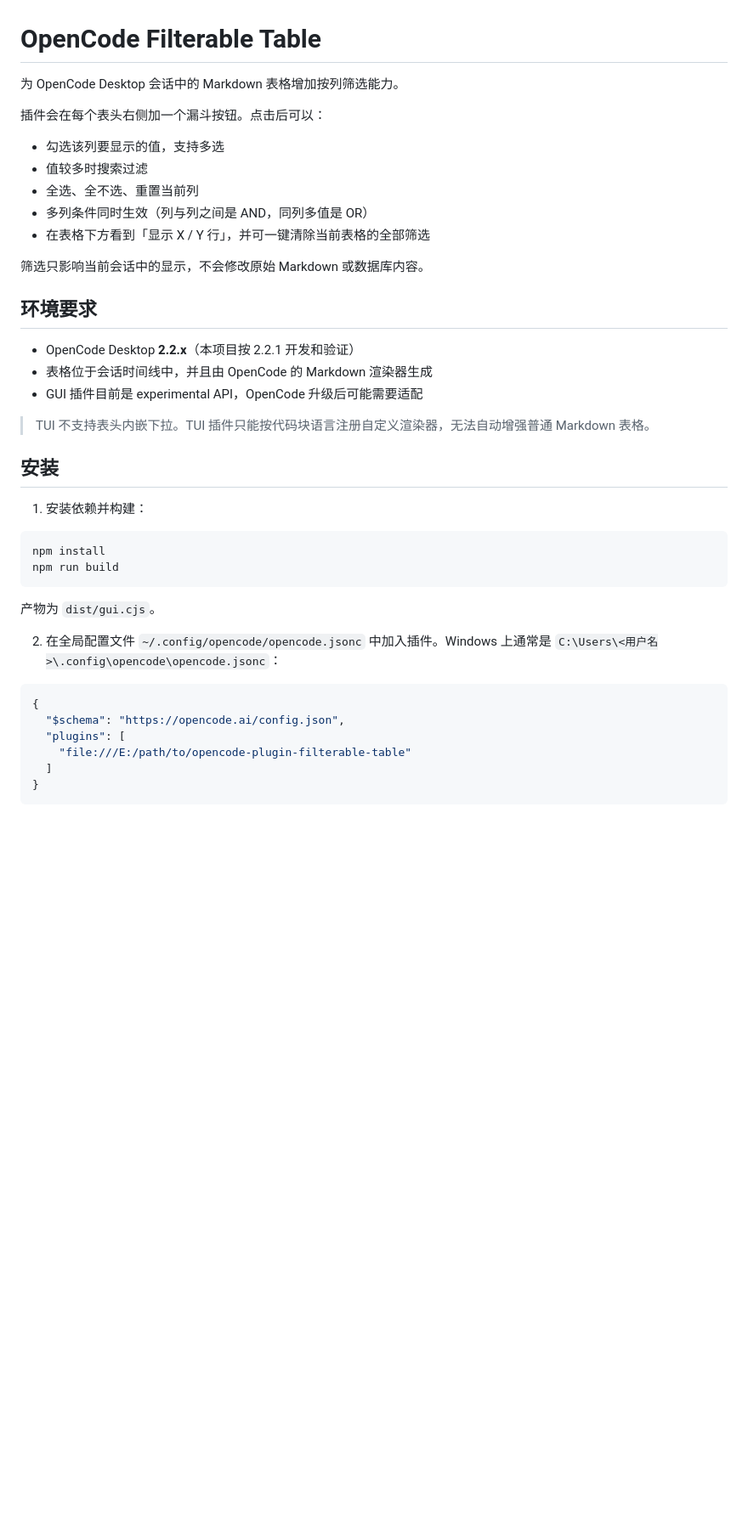
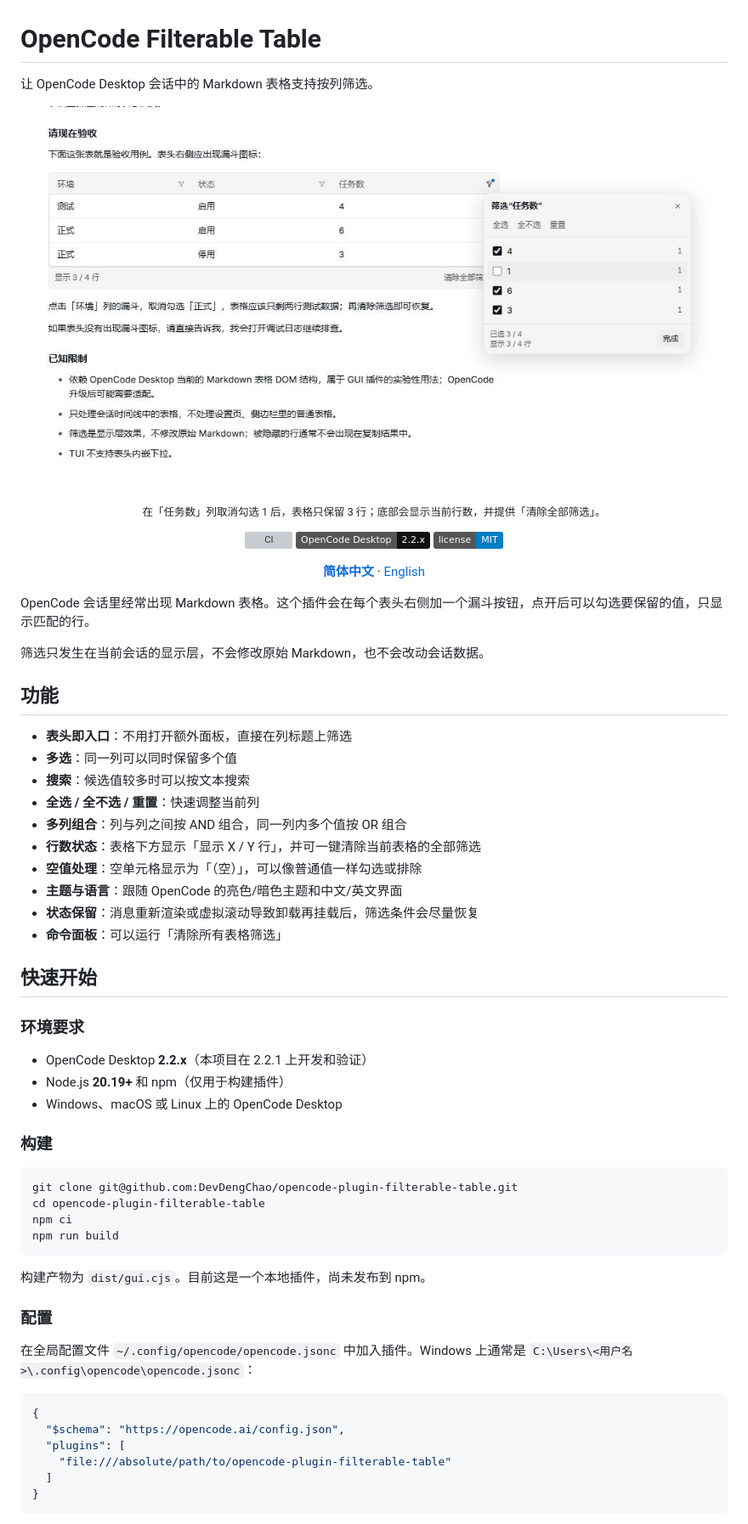
Before and after one commit to DevDengChao/opencode-plugin-filterable-table, a Markdown page: README.md, the part around one of its changes. Shown at 85% size. Drawn GitHub-style; pictures changed too: docs/preview.jpg (added); badges without logos; blank space fills up the shorter version; grey boxes are pictures that could not be loaded.

````diff
--- a/README.md
+++ b/README.md
@@ -1,44 +1,73 @@
 # OpenCode Filterable Table
 
-为 OpenCode Desktop 会话中的 Markdown 表格增加按列筛选能力。
+让 OpenCode Desktop 会话中的 Markdown 表格支持按列筛选。
 
-插件会在每个表头右侧加一个漏斗按钮。点击后可以：
+<p align="center">
+  <img src="./docs/preview.jpg" alt="在 OpenCode 会话中筛选 Markdown 表格" width="900">
+</p>
 
-- 勾选该列要显示的值，支持多选
-- 值较多时搜索过滤
-- 全选、全不选、重置当前列
-- 多列条件同时生效（列与列之间是 AND，同列多值是 OR）
-- 在表格下方看到「显示 X / Y 行」，并可一键清除当前表格的全部筛选
+<p align="center">
+  <sub>在「任务数」列取消勾选 1 后，表格只保留 3 行；底部会显示当前行数，并提供「清除全部筛选」。</sub>
+</p>
 
-筛选只影响当前会话中的显示，不会修改原始 Markdown 或数据库内容。
+<p align="center">
+  <a href="https://github.com/DevDengChao/opencode-plugin-filterable-table/actions/workflows/ci.yml">
+    <img alt="CI" src="https://github.com/DevDengChao/opencode-plugin-filterable-table/actions/workflows/ci.yml/badge.svg">
+  </a>
+  <img alt="OpenCode Desktop" src="https://img.shields.io/badge/OpenCode%20Desktop-2.2.x-111">
+  <img alt="MIT License" src="https://img.shields.io/badge/license-MIT-blue">
+</p>
 
-## 环境要求
+<p align="center">
+  <a href="./README.md"><strong>简体中文</strong></a> · <a href="./README.en.md">English</a>
+</p>
 
-- OpenCode Desktop **2.2.x**（本项目按 2.2.1 开发和验证）
-- 表格位于会话时间线中，并且由 OpenCode 的 Markdown 渲染器生成
-- GUI 插件目前是 experimental API，OpenCode 升级后可能需要适配
+OpenCode 会话里经常出现 Markdown 表格。这个插件会在每个表头右侧加一个漏斗按钮，点开后可以勾选要保留的值，只显示匹配的行。
 
-> TUI 不支持表头内嵌下拉。TUI 插件只能按代码块语言注册自定义渲染器，无法自动增强普通 Markdown 表格。
+筛选只发生在当前会话的显示层，不会修改原始 Markdown，也不会改动会话数据。
 
-## 安装
+## 功能
 
-1. 安装依赖并构建：
+- **表头即入口**：不用打开额外面板，直接在列标题上筛选
+- **多选**：同一列可以同时保留多个值
+- **搜索**：候选值较多时可以按文本搜索
+- **全选 / 全不选 / 重置**：快速调整当前列
+- **多列组合**：列与列之间按 AND 组合，同一列内多个值按 OR 组合
+- **行数状态**：表格下方显示「显示 X / Y 行」，并可一键清除当前表格的全部筛选
+- **空值处理**：空单元格显示为「（空）」，可以像普通值一样勾选或排除
+- **主题与语言**：跟随 OpenCode 的亮色/暗色主题和中文/英文界面
+- **状态保留**：消息重新渲染或虚拟滚动导致卸载再挂载后，筛选条件会尽量恢复
+- **命令面板**：可以运行「清除所有表格筛选」
+
+## 快速开始
+
+### 环境要求
+
+- OpenCode Desktop **2.2.x**（本项目在 2.2.1 上开发和验证）
+- Node.js **20.19+** 和 npm（仅用于构建插件）
+- Windows、macOS 或 Linux 上的 OpenCode Desktop
+
+### 构建
 
 ```bash
-npm install
+git clone git@github.com:DevDengChao/opencode-plugin-filterable-table.git
+cd opencode-plugin-filterable-table
+npm ci
 npm run build
 ```
 
-产物为 `dist/gui.cjs`。
+构建产物为 `dist/gui.cjs`。目前这是一个本地插件，尚未发布到 npm。
 
-2. 在全局配置文件 `~/.config/opencode/opencode.jsonc` 中加入插件。Windows 上通常是
-   `C:\Users\<用户名>\.config\opencode\opencode.jsonc`：
+### 配置
+
+在全局配置文件 `~/.config/opencode/opencode.jsonc` 中加入插件。Windows 上通常是
+`C:\Users\<用户名>\.config\opencode\opencode.jsonc`：
 
 ```jsonc
 {
   "$schema": "https://opencode.ai/config.json",
   "plugins": [
-    "file:///E:/path/to/opencode-plugin-filterable-table"
+    "file:///absolute/path/to/opencode-plugin-filterable-table"
   ]
 }
 ```
````
Also changed, not shown: other parts of README.md (+89 -37 lines), CHANGELOG.md (added, +34 -0 lines), CONTRIBUTING.md (added, +76 -0 lines), README.en.md (added, +214 -0 lines), docs/promotion.md (added, +161 -0 lines), 7 other files.
